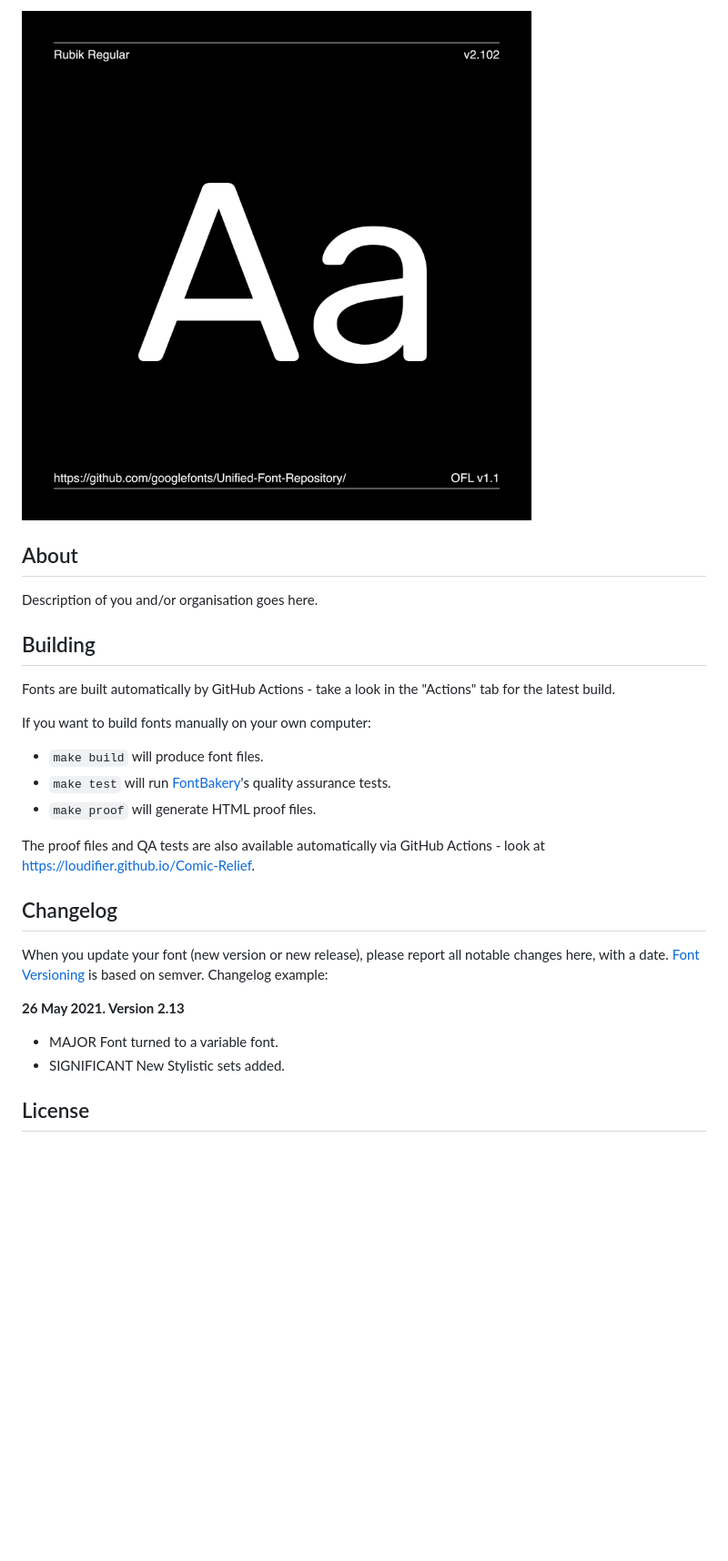
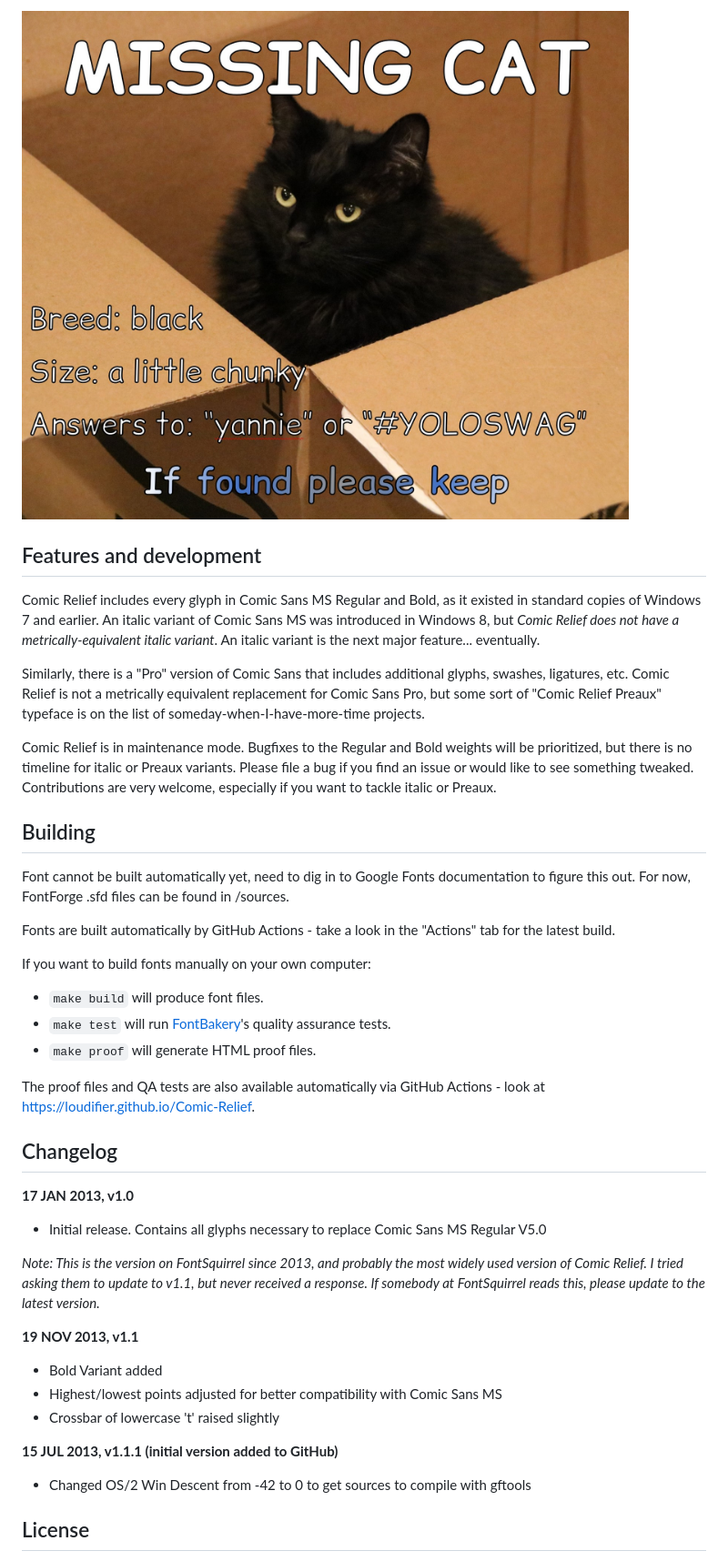
Before and after one commit to loudifier/Comic-Relief, a Markdown page: README.md, the part around the change printed below. Shown: that part at 91% size. Drawn GitHub-style; pictures changed too: documentation/cat-poster.jpg (added), documentation/image1.png; blank space fills up the shorter version.

```diff
--- a/README.md
+++ b/README.md
@@ -55,11 +18,17 @@ Don't hesitate to create images!
 
-![Sample Image](documentation/image1.png)
+![Sample Image](documentation/cat-poster.jpg)
 
-## About
+## Features and development
 
-Description of you and/or organisation goes here.
+Comic Relief includes every glyph in Comic Sans MS Regular and Bold, as it existed in standard copies of Windows 7 and earlier. An italic variant of Comic Sans MS was introduced in Windows 8, but *Comic Relief does not have a metrically-equivalent italic variant*. An italic variant is the next major feature... eventually.
+
+Similarly, there is a "Pro" version of Comic Sans that includes additional glyphs, swashes, ligatures, etc. Comic Relief is not a metrically equivalent replacement for Comic Sans Pro, but some sort of "Comic Relief Preaux" typeface is on the list of someday-when-I-have-more-time projects.
+
+Comic Relief is in maintenance mode. Bugfixes to the Regular and Bold weights will be prioritized, but there is no timeline for italic or Preaux variants. Please file a bug if you find an issue or would like to see something tweaked. Contributions are very welcome, especially if you want to tackle italic or Preaux.
 
 ## Building
+
+Font cannot be built automatically yet, need to dig in to Google Fonts documentation to figure this out. For now, FontForge .sfd files can be found in /sources.
 
 Fonts are built automatically by GitHub Actions - take a look in the "Actions" tab for the latest build.
 
@@ -73,13 +42,18 @@ The proof files and QA tests are also available automatically via GitHub Actions
 
 ## Changelog
 
-When you update your font (new version or new release), please report all notable changes here, with a date.
-[Font Versioning](https://github.com/googlefonts/gf-docs/tree/main/Spec#font-versioning) is based on semver.
-Changelog example:
+**17 JAN 2013, v1.0**
+- Initial release. Contains all glyphs necessary to replace Comic Sans MS Regular V5.0
 
-**26 May 2021. Version 2.13**
-- MAJOR Font turned to a variable font.
-- SIGNIFICANT New Stylistic sets added.
+*Note: This is the version on FontSquirrel since 2013, and probably the most widely used version of Comic Relief. I tried asking them to update to v1.1, but never received a response. If somebody at FontSquirrel reads this, please update to the latest version.*
+
+**19 NOV 2013, v1.1**
+- Bold Variant added
+- Highest/lowest points adjusted for better compatibility with Comic Sans MS
+- Crossbar of lowercase 't' raised slightly
+
+**15 JUL 2013, v1.1.1 (initial version added to GitHub)**
+- Changed OS/2 Win Descent from -42 to 0 to get sources to compile with gftools
 
 ## License
 
```
Also changed, not shown: other parts of README.md (+3 -40 lines), 13 other files.
